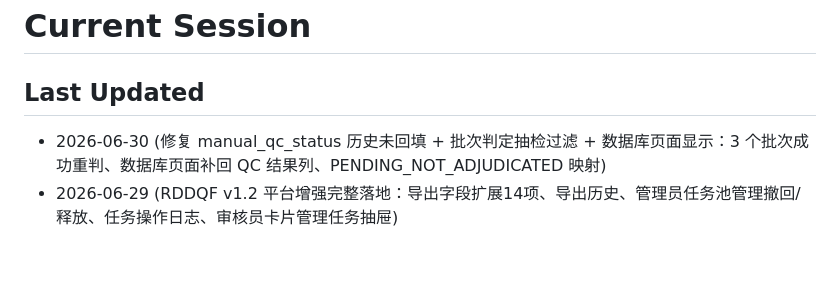
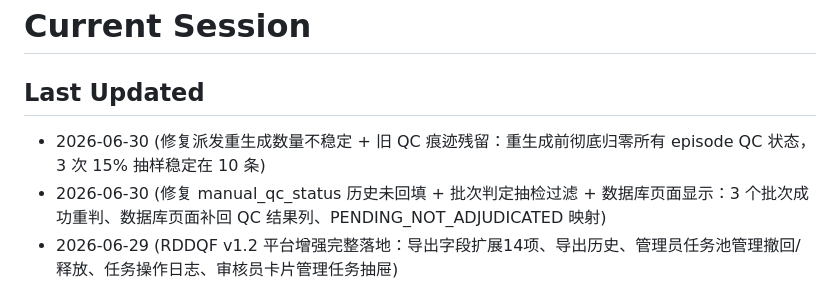
Before and after one commit to TBLboy/data_engine, a Markdown page: .project-log/current-session.md, the part around the change. GitHub-like rendering; blank space fills up the shorter version.

```diff
--- a/.project-log/current-session.md
+++ b/.project-log/current-session.md
@@ -2,6 +2,7 @@
 
 ## Last Updated
 
+- 2026-06-30 (修复派发重生成数量不稳定 + 旧 QC 痕迹残留：重生成前彻底归零所有 episode QC 状态，3 次 15% 抽样稳定在 10 条)
 - 2026-06-30 (修复 manual_qc_status 历史未回填 + 批次判定抽检过滤 + 数据库页面显示：3 个批次成功重判、数据库页面补回 QC 结果列、PENDING_NOT_ADJUDICATED 映射)
 - 2026-06-29 (RDDQF v1.2 平台增强完整落地：导出字段扩展14项、导出历史、管理员任务池管理撤回/释放、任务操作日志、审核员卡片管理任务抽屉)
 - 2026-06-28 (L3 v2 全部 9 指标 + Score Fusion 重构完成：MQ-01/02/03 + LQ-01/02/03 + DI-01/02 + DX-01，生产部署就绪)
```
Also changed, not shown: .project-log/progress.md (+21 -0 lines).
